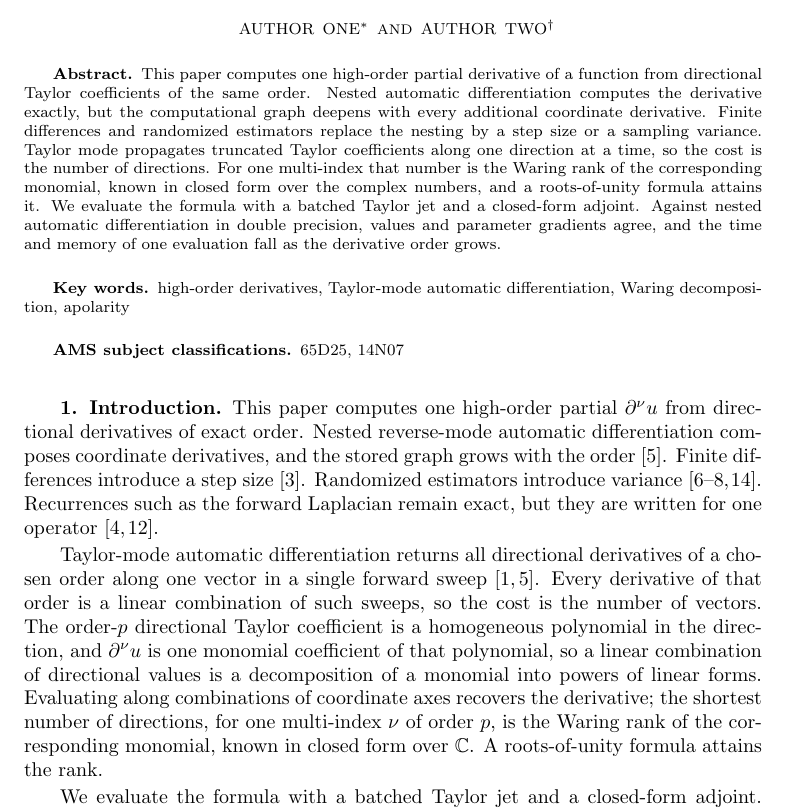
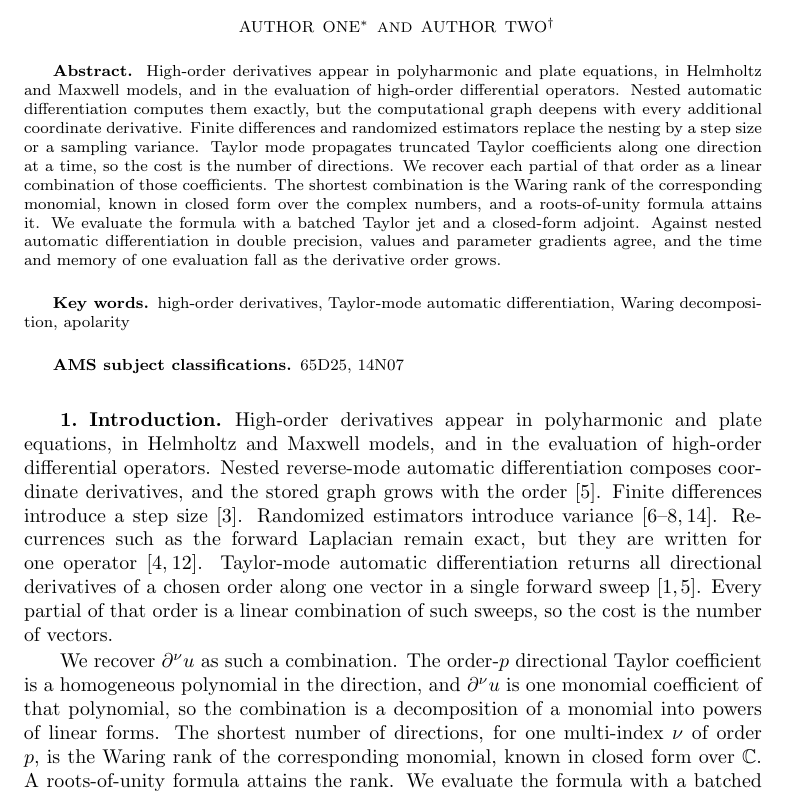
Before and after one commit to freezeng123456/apolarity, a LaTeX paper (docs/paper/jsc_paper_main.tex): part of page 1 of 15, cut so that both start at the same text. Compiled offline with pdfLaTeX; a LaTeX package or settings file that is missing is left out.

Commit message:
Open on where high-order derivatives appear.
The abstract and introduction now start from the settings that use those
derivatives, then the usual evaluators, then the Waring schedule.

Co-authored-by: freezeng <freezeng123456@users.noreply.github.com>

```diff
--- a/docs/paper/jsc_paper_main.tex
+++ b/docs/paper/jsc_paper_main.tex
@@ -93,19 +93,21 @@
 
 %% ========== Abstract ==========
 \begin{abstract}
-  This paper computes one high-order partial derivative of a function from
-  directional Taylor coefficients of the same order. Nested automatic
-  differentiation computes the derivative exactly, but the computational graph
-  deepens with every additional coordinate derivative. Finite differences and
-  randomized estimators replace the nesting by a step size or a sampling
-  variance. Taylor mode propagates truncated Taylor coefficients along one
-  direction at a time, so the cost is the number of directions. For one
-  multi-index that number is the Waring rank of the corresponding monomial,
-  known in closed form over the complex numbers, and a roots-of-unity formula
-  attains it. We evaluate the formula with a batched Taylor jet and a
-  closed-form adjoint. Against nested automatic differentiation in double
-  precision, values and parameter gradients agree, and the time and memory of
-  one evaluation fall as the derivative order grows.
+  High-order derivatives appear in polyharmonic and plate equations, in
+  Helmholtz and Maxwell models, and in the evaluation of high-order
+  differential operators. Nested automatic differentiation computes them
+  exactly, but the computational graph deepens with every additional
+  coordinate derivative. Finite differences and randomized estimators replace
+  the nesting by a step size or a sampling variance. Taylor mode propagates
+  truncated Taylor coefficients along one direction at a time, so the cost is
+  the number of directions. We recover each partial of that order as a linear
+  combination of those coefficients. The shortest combination is the Waring
+  rank of the corresponding monomial, known in closed form over the complex
+  numbers, and a roots-of-unity formula attains it. We evaluate the formula
+  with a batched Taylor jet and a closed-form adjoint. Against nested
+  automatic differentiation in double precision, values and parameter
+  gradients agree, and the time and memory of one evaluation fall as the
+  derivative order grows.
 \end{abstract}
 
 \begin{keywords}
@@ -126,26 +128,23 @@ apolarity
 %% ====================================================================
 \section{Introduction}\label{sec_intro}
 
-This paper computes one high-order partial $\partial^{\nu}u$ from directional
-derivatives of exact order. Nested reverse-mode automatic differentiation
-composes coordinate derivatives, and the stored graph grows with the
-order~\cite{Griewank2008}. Finite differences introduce a step
-size~\cite{Chiu2022CAN}. Randomized estimators introduce
-variance~\cite{Hu2024hte,Hu2023sdgd,He2023,Shi2024stde}. Recurrences such as the
-forward Laplacian remain exact, but they are written for one
-operator~\cite{Li2024forwardLaplacian,Gao2023folx}.
+High-order derivatives appear in polyharmonic and plate equations, in Helmholtz
+and Maxwell models, and in the evaluation of high-order differential operators.
+Nested reverse-mode automatic differentiation composes coordinate derivatives,
+and the stored graph grows with the order~\cite{Griewank2008}. Finite
+differences introduce a step size~\cite{Chiu2022CAN}. Randomized estimators
+introduce variance~\cite{Hu2024hte,Hu2023sdgd,He2023,Shi2024stde}. Recurrences
+such as the forward Laplacian remain exact, but they are written for one
+operator~\cite{Li2024forwardLaplacian,Gao2023folx}. Taylor-mode automatic
+differentiation returns all directional derivatives of a chosen order along one
+vector in a single forward sweep~\cite{Bettencourt2019,Griewank2008}. Every
+partial of that order is a linear combination of such sweeps, so the cost is
+the number of vectors.
 
-Taylor-mode automatic differentiation returns all directional derivatives of a
-chosen order along one vector in a single forward
-sweep~\cite{Bettencourt2019,Griewank2008}. Every derivative of that order is a
-linear combination of such sweeps, so the cost is the number of vectors. The
-order-$p$ directional Taylor coefficient is a homogeneous polynomial in the
-direction, and $\partial^{\nu}u$ is one monomial coefficient of that
-polynomial, so a linear combination of directional values is a decomposition of
-a monomial into powers of linear forms. Evaluating along combinations of
-coordinate axes recovers the derivative; the shortest number of directions,
-for one multi-index $\nu$ of order $p$, is the Waring rank of the corresponding
-monomial, known in closed form over $\C$. A roots-of-unity formula attains the
-rank.
-
-We evaluate the formula with a batched Taylor jet and a closed-form adjoint.
+We recover $\partial^{\nu}u$ as such a combination. The order-$p$ directional
+Taylor coefficient is a homogeneous polynomial in the direction, and
+$\partial^{\nu}u$ is one monomial coefficient of that polynomial, so the
+combination is a decomposition of a monomial into powers of linear forms. The
+shortest number of directions, for one multi-index $\nu$ of order $p$, is the
+Waring rank of the corresponding monomial, known in closed form over $\C$. A
+roots-of-unity formula attains the rank. We evaluate the formula with a batched
```
Also changed, not shown: docs/paper/jsc_paper_main.pdf, docs/paper/jsc_paper_main.tex (6 more changed lines).
